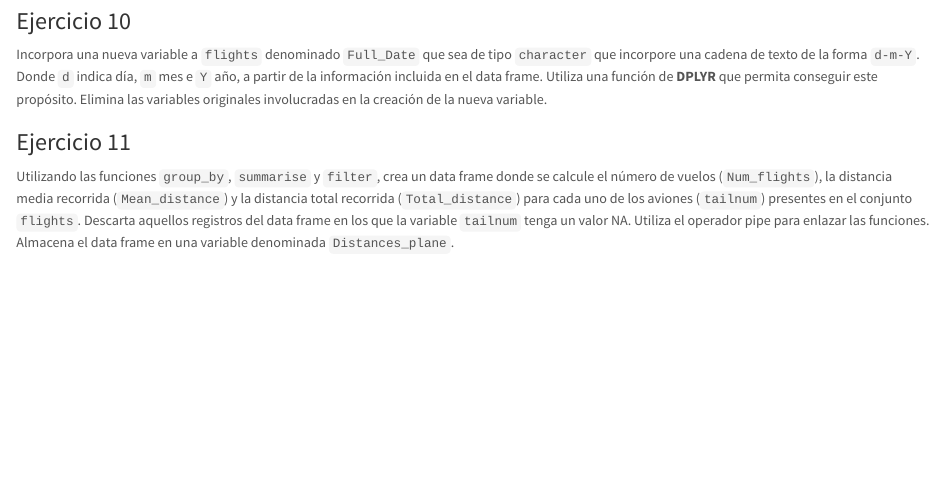
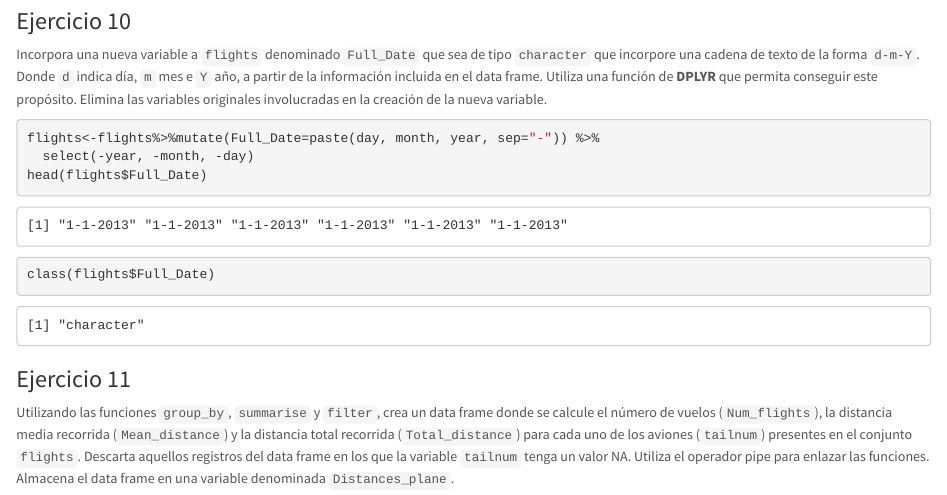
Before and after one commit to PabloGallartCarbonell/P3P4-AED, an R Markdown document (Practica3y4_Organizando_ManejandoDatos_MarselJuan.Rmd): the page in a window 1100 px wide, from 11300 px down. Rendered offline with R 4.5, knitr and Pandoc, with nearby package versions; code that draws random numbers runs with fixed seeds of ours; some code elsewhere in the file could not run offline.

Commit message:
Ejercicio 10

````diff
--- a/Practica3y4_Organizando_ManejandoDatos_MarselJuan.Rmd
+++ b/Practica3y4_Organizando_ManejandoDatos_MarselJuan.Rmd
@@ -408,7 +408,10 @@ names(planes)
 Incorpora una nueva variable a `flights` denominado `Full_Date` que sea de tipo `character` que incorpore una cadena de texto de la forma `d-m-Y`. Donde `d` indica día, `m` mes e `Y` año, a partir de la información incluida en el data frame. Utiliza una función de **DPLYR** que permita conseguir este propósito. Elimina las variables originales involucradas en la creación de la nueva variable.
 
 ```{r }
-
+flights<-flights%>%mutate(Full_Date=paste(day, month, year, sep="-")) %>%
+  select(-year, -month, -day)
+head(flights$Full_Date)
+class(flights$Full_Date)
 
 ```
 
````
